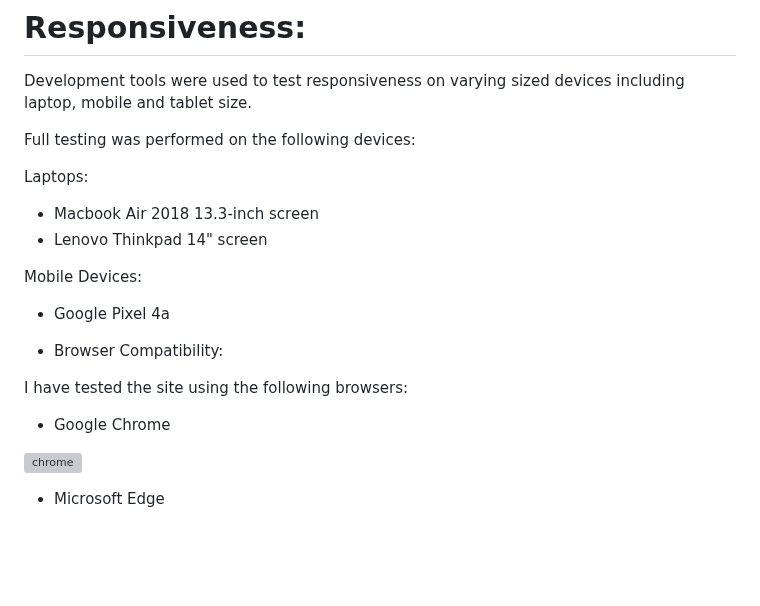
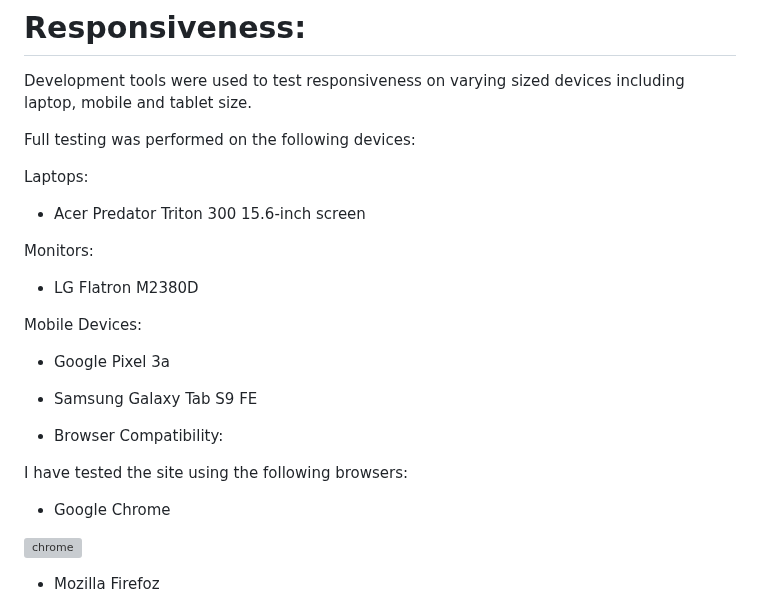
Before and after one commit to StefanWout/The-Board-Game-Chronicle, a Markdown page: README.md, the part around one of its changes. GitHub-like rendering; blank space fills up the shorter version; grey boxes are pictures that could not be loaded.

```diff
--- a/README.md
+++ b/README.md
@@ -288,11 +288,16 @@ Full testing was performed on the following devices:
 
 Laptops:
 
-* Macbook Air 2018 13.3-inch screen
-* Lenovo Thinkpad 14" screen
+* Acer Predator Triton 300 15.6-inch screen
+
+Monitors:
+
+* LG Flatron M2380D
 
  Mobile Devices:
-* Google Pixel 4a
+
+* Google Pixel 3a
+* Samsung Galaxy Tab S9 FE
 
  * Browser Compatibility:
 
@@ -304,4 +309,4 @@ Laptops:
 
 
-* Microsoft Edge
+* Mozilla Firefoz
 
```
Also changed, not shown: other parts of README.md (+29 -27 lines).
